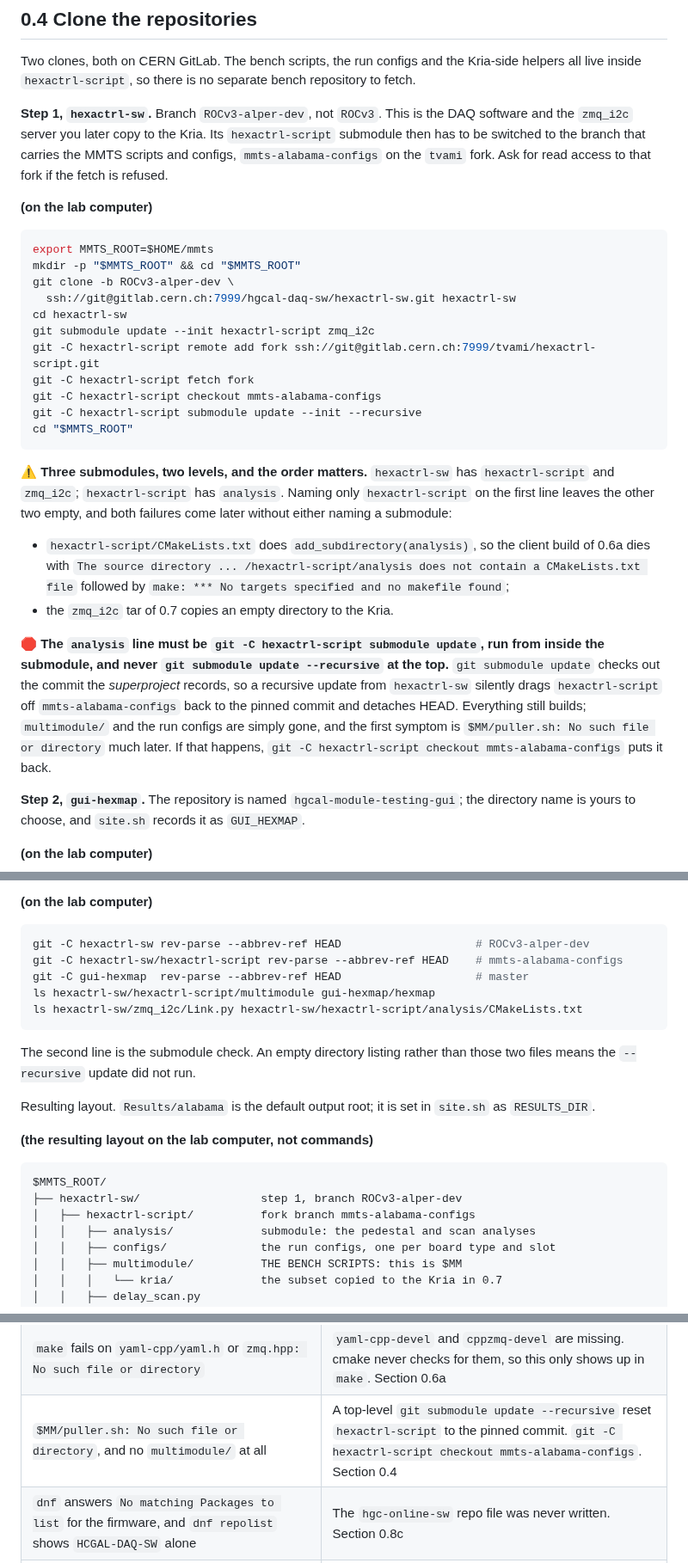
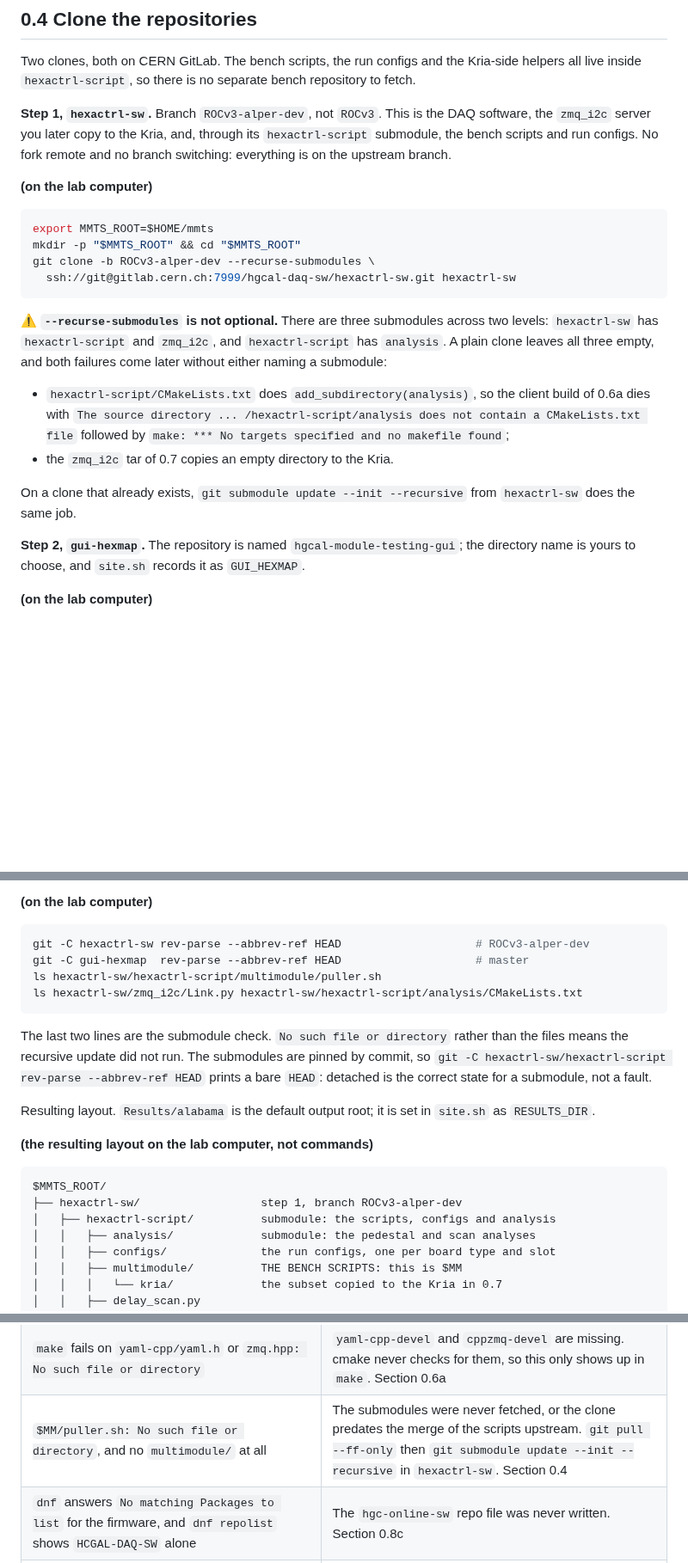
Before and after one commit to tvami/mmts-multimodule, a Markdown page: mmts_instructions.md, 3 parts joined by grey strips. Shown at 86% size. GitHub-like rendering; blank space fills up the shorter version.

Commit message:
simplify clone after merge

````diff
--- a/mmts_instructions.md
+++ b/mmts_instructions.md
@@ -136,31 +136,23 @@ Kria-side helpers all live inside `hexactrl-script`, so there is no separate
 bench repository to fetch.
 
 **Step 1, `hexactrl-sw`.** Branch `ROCv3-alper-dev`, not `ROCv3`. This is the DAQ
-software and the `zmq_i2c` server you later copy to the Kria. Its
-`hexactrl-script` submodule then has to be switched to the branch that carries
-the MMTS scripts and configs, `mmts-alabama-configs` on the `tvami` fork. Ask
-for read access to that fork if the fetch is refused.
+software, the `zmq_i2c` server you later copy to the Kria, and, through its
+`hexactrl-script` submodule, the bench scripts and run configs. No fork remote
+and no branch switching: everything is on the upstream branch.
 
 **(on the lab computer)**
 
 ```bash
 export MMTS_ROOT=$HOME/mmts
 mkdir -p "$MMTS_ROOT" && cd "$MMTS_ROOT"
-git clone -b ROCv3-alper-dev \
+git clone -b ROCv3-alper-dev --recurse-submodules \
   ssh://git@gitlab.cern.ch:7999/hgcal-daq-sw/hexactrl-sw.git hexactrl-sw
-cd hexactrl-sw
-git submodule update --init hexactrl-script zmq_i2c
-git -C hexactrl-script remote add fork ssh://git@gitlab.cern.ch:7999/tvami/hexactrl-script.git
-git -C hexactrl-script fetch fork
-git -C hexactrl-script checkout mmts-alabama-configs
-git -C hexactrl-script submodule update --init --recursive
-cd "$MMTS_ROOT"
-```
-
-⚠️ **Three submodules, two levels, and the order matters.** `hexactrl-sw` has
-`hexactrl-script` and `zmq_i2c`; `hexactrl-script` has `analysis`. Naming only
-`hexactrl-script` on the first line leaves the other two empty, and both failures
-come later without either naming a submodule:
+```
+
+⚠️ **`--recurse-submodules` is not optional.** There are three submodules across
+two levels: `hexactrl-sw` has `hexactrl-script` and `zmq_i2c`, and
+`hexactrl-script` has `analysis`. A plain clone leaves all three empty, and both
+failures come later without either naming a submodule:
 
 * `hexactrl-script/CMakeLists.txt` does `add_subdirectory(analysis)`, so the
   client build of 0.6a dies with `The source directory ... /hexactrl-script/analysis
@@ -168,14 +160,8 @@ come later without either naming a submodule:
   `make: *** No targets specified and no makefile found`;
 * the `zmq_i2c` tar of 0.7 copies an empty directory to the Kria.
 
-🛑 **The `analysis` line must be `git -C hexactrl-script submodule update`, run
-from inside the submodule, and never `git submodule update --recursive` at the
-top.** `git submodule update` checks out the commit the *superproject* records,
-so a recursive update from `hexactrl-sw` silently drags `hexactrl-script` off
-`mmts-alabama-configs` back to the pinned commit and detaches HEAD. Everything
-still builds; `multimodule/` and the run configs are simply gone, and the first
-symptom is `$MM/puller.sh: No such file or directory` much later. If that happens,
-`git -C hexactrl-script checkout mmts-alabama-configs` puts it back.
+On a clone that already exists, `git submodule update --init --recursive` from
+`hexactrl-sw` does the same job.
 
 **Step 2, `gui-hexmap`.** The repository is named `hgcal-module-testing-gui`; the
 directory name is yours to choose, and `site.sh` records it as `GUI_HEXMAP`.
@@ -197,14 +183,15 @@ Check everything landed on the right branch before moving on:
 
 ```bash
 git -C hexactrl-sw rev-parse --abbrev-ref HEAD                    # ROCv3-alper-dev
-git -C hexactrl-sw/hexactrl-script rev-parse --abbrev-ref HEAD    # mmts-alabama-configs
 git -C gui-hexmap  rev-parse --abbrev-ref HEAD                    # master
-ls hexactrl-sw/hexactrl-script/multimodule gui-hexmap/hexmap
+ls hexactrl-sw/hexactrl-script/multimodule/puller.sh
 ls hexactrl-sw/zmq_i2c/Link.py hexactrl-sw/hexactrl-script/analysis/CMakeLists.txt
 ```
 
-The second line is the submodule check. An empty directory listing rather than
-those two files means the `--recursive` update did not run.
+The last two lines are the submodule check. `No such file or directory` rather
+than the files means the recursive update did not run. The submodules are pinned
+by commit, so `git -C hexactrl-sw/hexactrl-script rev-parse --abbrev-ref HEAD`
+prints a bare `HEAD`: detached is the correct state for a submodule, not a fault.
 
 Resulting layout. `Results/alabama` is the default output root; it is set in
 `site.sh` as `RESULTS_DIR`.
@@ -214,7 +201,7 @@ Resulting layout. `Results/alabama` is the default output root; it is set in
 ```
 $MMTS_ROOT/
 ├── hexactrl-sw/                  step 1, branch ROCv3-alper-dev
-│   ├── hexactrl-script/          fork branch mmts-alabama-configs
+│   ├── hexactrl-script/          submodule: the scripts, configs and analysis
 │   │   ├── analysis/             submodule: the pedestal and scan analyses
 │   │   ├── configs/              the run configs, one per board type and slot
 │   │   ├── multimodule/          THE BENCH SCRIPTS: this is $MM
@@ -1571,7 +1558,7 @@ Each of these reads as a result and is not one.
 | cmake says `/hexactrl-script/analysis does not contain a CMakeLists.txt`, then `make` says `No targets specified` | The nested submodules were never fetched. `git submodule update --init --recursive` in `hexactrl-sw`. Section 0.4 |
 | cmake reports `Found PythonInterp: .../miniforge3/bin/python3` | A conda environment is active. `conda deactivate`, delete the build directory, configure again. Section 0.6a |
 | `make` fails on `yaml-cpp/yaml.h` or `zmq.hpp: No such file or directory` | `yaml-cpp-devel` and `cppzmq-devel` are missing. cmake never checks for them, so this only shows up in `make`. Section 0.6a |
-| `$MM/puller.sh: No such file or directory`, and no `multimodule/` at all | A top-level `git submodule update --recursive` reset `hexactrl-script` to the pinned commit. `git -C hexactrl-script checkout mmts-alabama-configs`. Section 0.4 |
+| `$MM/puller.sh: No such file or directory`, and no `multimodule/` at all | The submodules were never fetched, or the clone predates the merge of the scripts upstream. `git pull --ff-only` then `git submodule update --init --recursive` in `hexactrl-sw`. Section 0.4 |
 | `dnf` answers `No matching Packages to list` for the firmware, and `dnf repolist` shows `HCGAL-DAQ-SW` alone | The `hgc-online-sw` repo file was never written. Section 0.8c |
 | `ZMQError: Address already in use` on 5555 | `ssh kria 'pkill -f "[z]mq_ser""ver.py"'` |
 | `daq-client` cannot bind 6001 | An old one is still alive. `pkill -f '[d]aq-client'` |
````
Also changed, not shown: other parts of mmts_instructions.md (+1 -0 lines).
